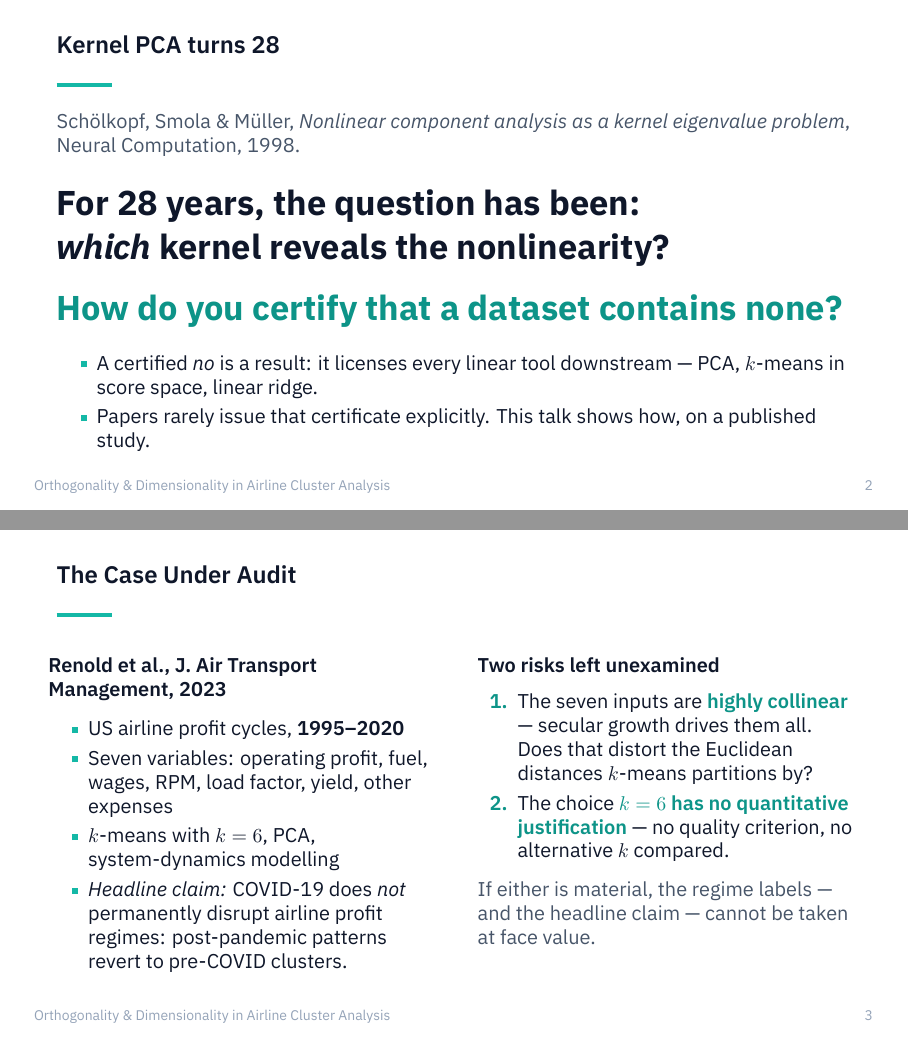
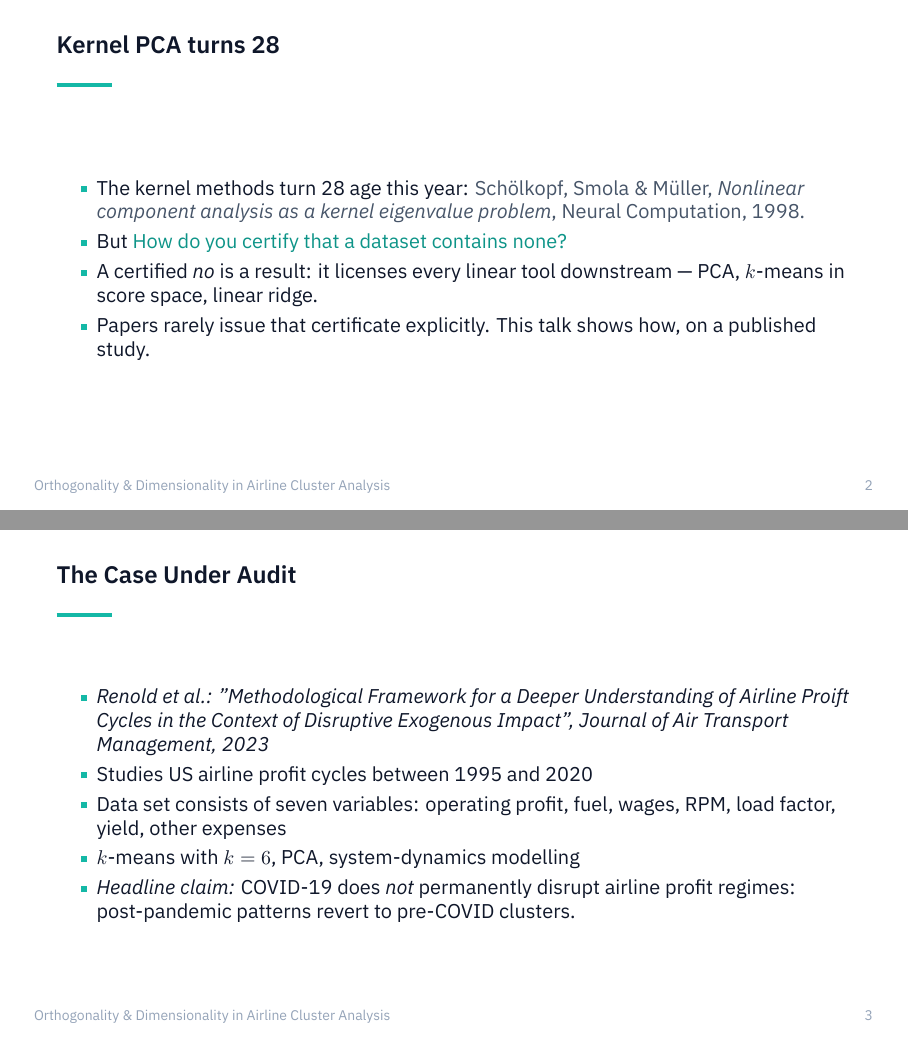
Before and after one commit to schlpbch/s-sspr-2026-talk, LaTeX slides (talk/talk.tex): pages 2 and 3 of 23 before the commit and pages 2 and 3 of 24 after it, joined at a grey line. Compiled offline with XeLaTeX.

Commit message:
Restructure presentation frames and improve clarity
- Remove arXiv reference from title slide
- Convert "Kernel PCA turns 28" to itemized format
- Convert "The Case Under Audit" to itemized bullets and split "Two Risks" into separate frame
- Minor wording refinements (participation ratio phrasing, ARI formatting)

Co-Authored-By: Claude Haiku 4.5 <noreply@anthropic.com>

```diff
--- a/talk/talk.tex
+++ b/talk/talk.tex
@@ -77,43 +77,34 @@
 
 
 \begin{frame}{Kernel PCA turns 28}
-  \muted{Sch\"olkopf, Smola \& M\"uller, \emph{Nonlinear component analysis as
-  a kernel eigenvalue problem}, Neural Computation, 1998.}
-  \vspace{0.35cm}
+  \begin{itemize}
+     \item{The kernel methods turn 28 age this year:  \muted{Sch\"olkopf, Smola \& M\"uller, \emph{Nonlinear component analysis as a kernel eigenvalue problem}, Neural Computation, 1998.}}
 
-  \bigstatement{For 28 years, the question has been:\\
-    \emph{which} kernel reveals the nonlinearity?}
-  \vspace{0.3cm}
-  \bigstatement{\color{ascTeal600}How do you certify that a dataset contains none?}
-  \vspace{0.35cm}
+    \item {But {\color{ascTeal600}How do you certify that a dataset contains none?}}
 
-  \begin{itemize}
-    \item A certified \emph{no} is a result: it licenses every linear tool
-      downstream --- PCA, $k$-means in score space, linear ridge.
-    \item Papers rarely issue that certificate explicitly. This talk shows
-      how, on a published study.
+    \item {A certified \emph{no} is a result: it licenses every linear tool
+	    downstream --- PCA, $k$-means in score space, linear ridge.}
+    \item {Papers rarely issue that certificate explicitly. This talk shows
+	    how, on a published study.}
   \end{itemize}
 \end{frame}
 
 
 \begin{frame}{The Case Under Audit}
-  \begin{columns}[T]
-    \begin{column}{0.48\textwidth}
-      \textbf{Renold et al., J.\ Air Transport Management, 2023}
-      \vspace{0.15cm}
    \begin{itemize}
-        \item US airline profit cycles, \textbf{1995--2020}
-        \item Seven variables: operating profit, fuel, wages, RPM,
+      \item \emph{Renold et al.: "Methodological Framework for a Deeper Understanding of Airline Proift Cycles in the Context of Disruptive Exogenous Impact", Journal of Air Transport Management, 2023}
+      \item Studies US airline profit cycles between 1995 and 2020
+      \item Data set consists of seven variables: operating profit, fuel, wages, RPM,
           load factor, yield, other expenses
       \item \kmeans{} with $k=6$, PCA, system-dynamics modelling
       \item \emph{Headline claim:} COVID-19 does \emph{not} permanently
 	  disrupt airline profit regimes: post-pandemic patterns revert
           to pre-COVID clusters.
     \end{itemize}
-    \end{column}
-    \begin{column}{0.48\textwidth}
-      \textbf{Two risks left unexamined}
-      \vspace{0.1cm}
+\end{frame}
+
+
+\begin{frame}{Two Risks Left Unexamined}
    \begin{enumerate}
       \item The seven inputs are \teal{highly collinear} ---
         secular growth drives them all. Does that distort the Euclidean
@@ -124,8 +115,6 @@
     \vspace{0.15cm}
      \muted{If either is material, the regime labels --- and the headline
       claim --- cannot be taken at face value.}
-    \end{column}
-  \end{columns}
 \end{frame}
 
 
```
Also changed, not shown: talk/talk.tex (8 more changed lines). Lines whose indentation alone changed are shown as unchanged.
